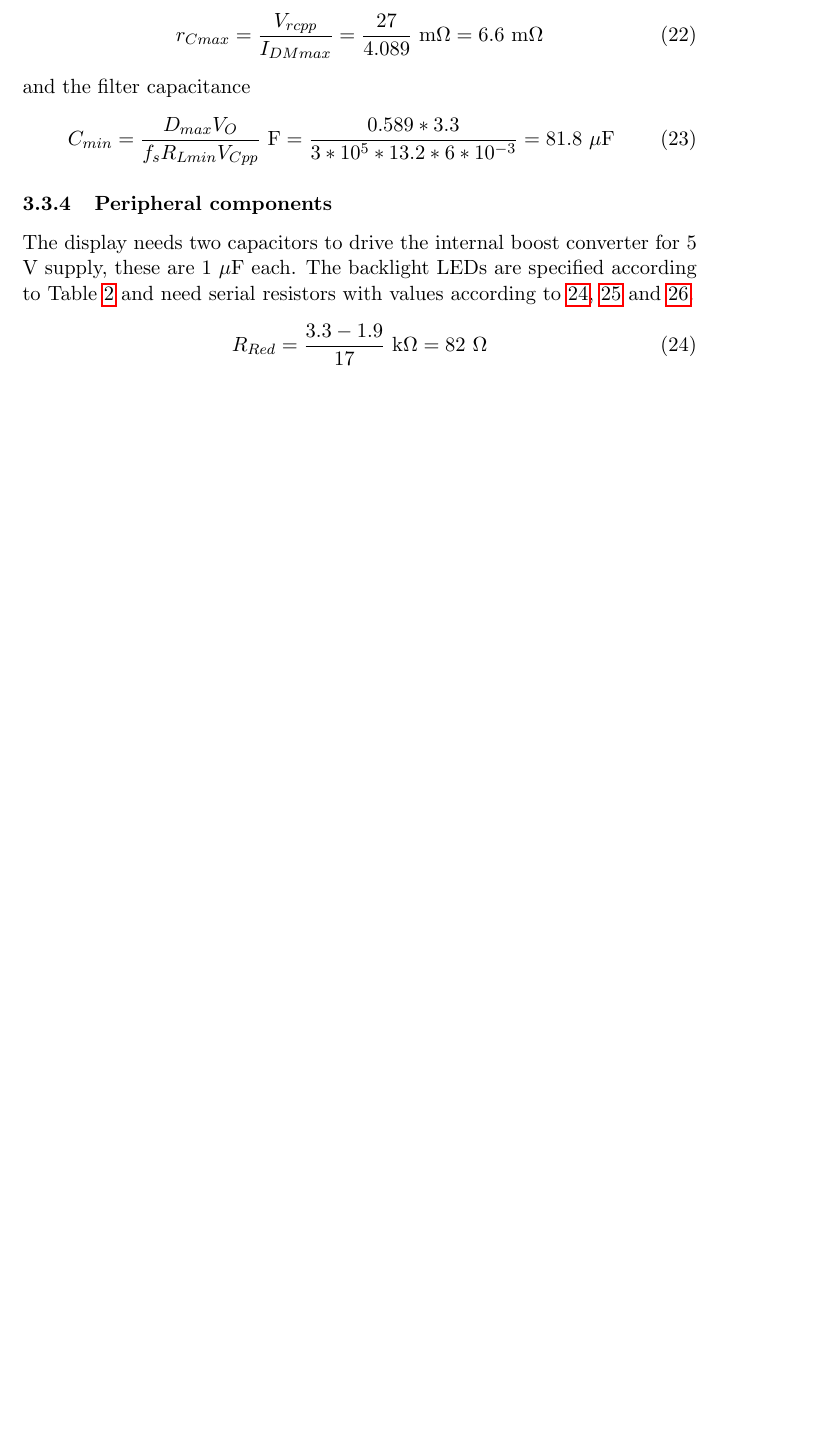
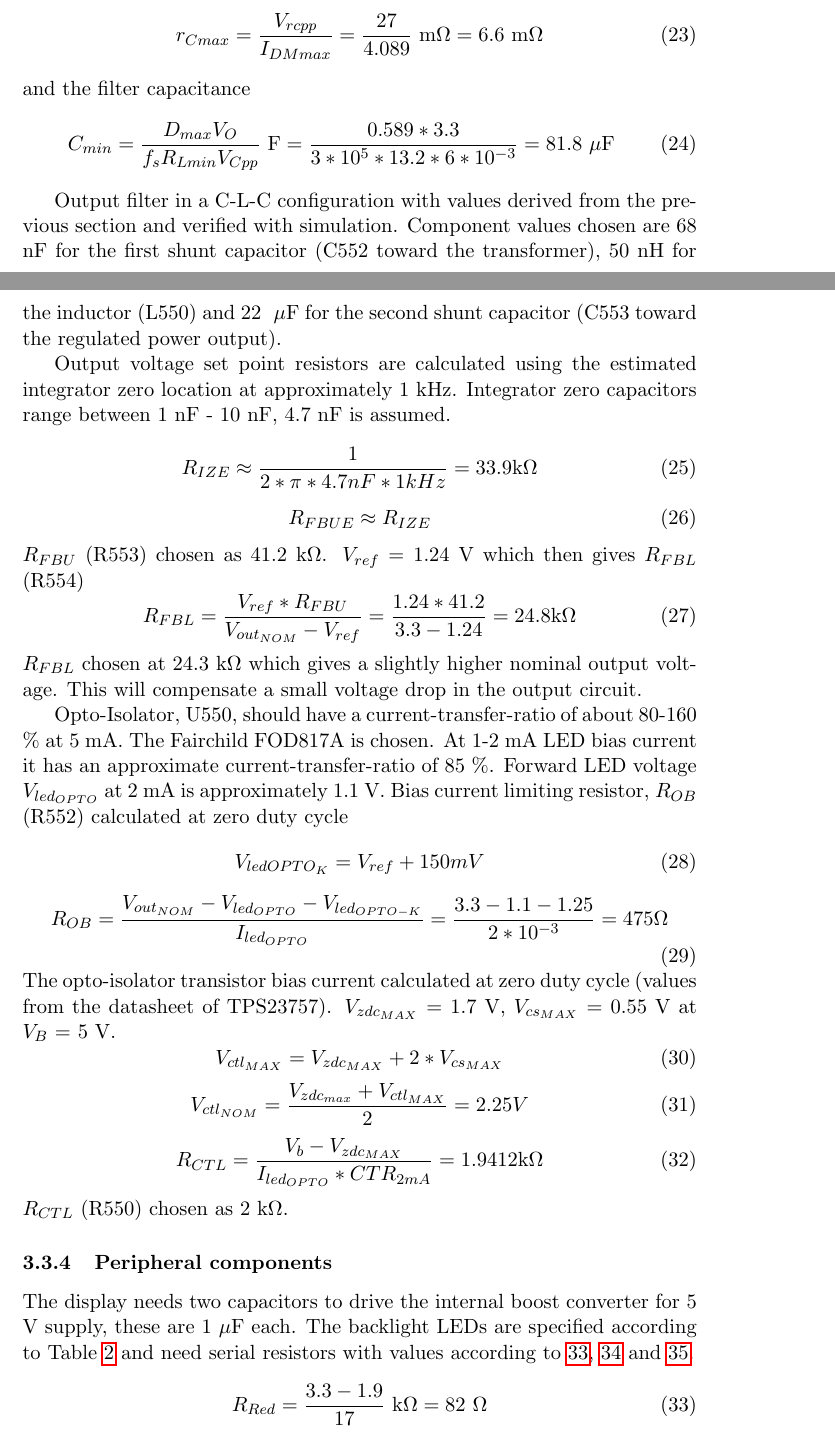
Before and after one commit to natanoj/heatcontrol, a LaTeX paper (doc/report/heatcontrol.tex, which reads doc/report/design-hw-ru.tex): part of page 13 of 19 before the commit and two parts of pages 13 and 14 of 20 after it, the two joined at a grey line, cut so that both start at the same text, the shorter picture padded with empty space. Compiled offline with pdfLaTeX.

Commit message:
DC/DC converter feedback loop calculations

```diff
--- a/doc/report/design-hw-ru.tex
+++ b/doc/report/design-hw-ru.tex
@@ -234,6 +249,66 @@ and the filter capacitance
 C_{min} = \frac{D_{max}V_O}{f_sR_{Lmin}V_{Cpp}} \text{ F} =
 \frac{0.589*3.3}{3*10^5*13.2*6*10^{-3}} = 81.8 \text{ $\mu$F}
 \end{equation}
+
+
+Output filter in a C-L-C configuration with values derived from the
+previous section and verified with simulation. Component values chosen
+are 68 nF for the first shunt capacitor (C552 toward the transformer), 50
+nH for the inductor (L550) and 22 \text{ $\mu$F} for the second shunt
+capacitor (C553 toward the regulated power output).
+% FIXME:  Add information and simulation graph
+
+
+Output voltage set point resistors are calculated using the estimated
+integrator zero location at approximately 1 kHz. Integrator zero
+capacitors range between 1 nF - 10 nF, 4.7 nF is assumed.
+\begin{equation}
+R_{IZE} \approx \frac{1}{2* \pi * 4.7 nF * 1 kHz} =
+33.9 \text{k$\Omega$}
+\end{equation}
+\begin{equation}
+R_{FBUE} \approx R_{IZE}
+\end{equation}
+$R_{FBU}$ (R553) chosen as 41.2 \text{k$\Omega$}. $V_{ref}$ = 1.24 V
+which then gives $R_{FBL}$ (R554)
+\begin{equation}
+R_{FBL} = \frac{V_{ref}*R_{FBU}}{V_{out_{NOM}} - V_{ref}}
+= \frac{1.24*41.2}{3.3-1.24} = 24.8 \text{k$\Omega$}
+\end{equation}
+$R_{FBL}$ chosen at 24.3 \text{k$\Omega$} which gives a slightly
+higher nominal output voltage. This will compensate a small voltage drop
+in the output circuit.
+
+Opto-Isolator, U550, should have a current-transfer-ratio of about
+80-160 \% at 5 mA. The Fairchild FOD817A is chosen. At 1-2 mA LED bias
+current it has an approximate current-transfer-ratio of 85 \%. Forward
+LED voltage $V_{led_{OPTO}}$ at 2 mA is approximately 1.1 V. Bias
+current limiting resistor, $R_{OB}$ (R552) calculated at zero duty
+cycle
+\begin{equation}
+V_{led{OPTO_K}} = V_{ref} + 150 mV
+\end{equation}
+\begin{equation}
+R_{OB} = \frac{V_{out_{NOM}} - V_{led_{OPTO}} -
+V_{led_{OPTO-K}}}{I_{led_{OPTO}}} = \frac{3.3 - 1.1 - 1.25}{2*10^{-3}}
+= 475 \Omega
+\end{equation}
+The opto-isolator transistor bias current calculated at zero duty
+cycle (values from the datasheet of TPS23757). $V_{zdc_{MAX}}$ = 1.7
+V, $V_{cs_{MAX}}$ = 0.55 V at $V_B$ = 5 V.
+\begin{equation}
+V_{ctl_{MAX}} = V_{zdc_{MAX}} + 2*V_{cs_{MAX}}
+\end{equation}
+\begin{equation}
+V_{ctl_{NOM}} = \frac{V_{zdc_{max}} + V_{ctl_{MAX}}}{2} = 2.25 V
+\end{equation}
+\begin{equation}
+R_{CTL} = \frac{V_b - V_{zdc_{MAX}}}{I_{led_{OPTO}}*CTR_{2mA}} =
+1.9412 \text{k$\Omega$}
+\end{equation}
+$R_{CTL}$ (R550) chosen as 2 \text{k$\Omega$}.
+
+% FIXME: do we need secondary side soft start according to SLVA305C 2.8.6 ?
 
 
 \subsubsection{Peripheral components}
```
Also changed, not shown: doc/report/design-hw-ru.tex (15 more changed lines), 2 other files.
